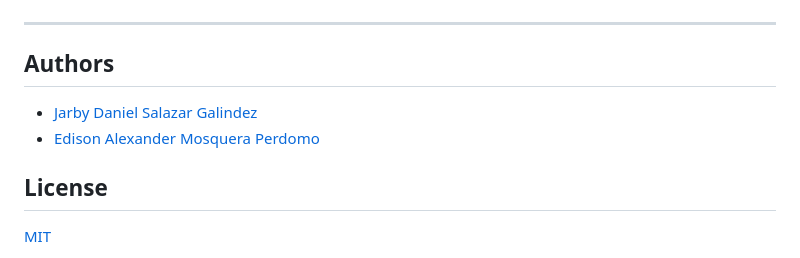
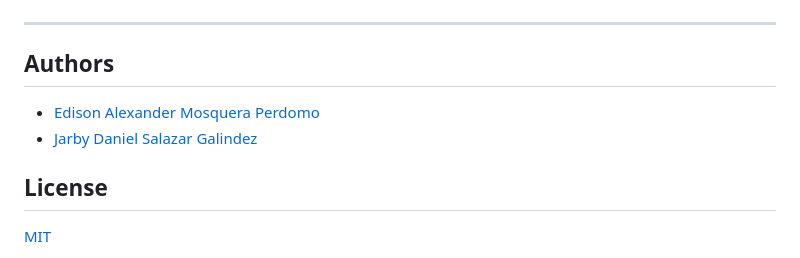
Before and after one commit to JarbyDaniel/ResearchGroupsDashboard, a Markdown page: README.md, the part around the change printed below. Drawn GitHub-style.

```diff
--- a/README.md
+++ b/README.md
@@ -123,8 +123,8 @@ Example used for the Department of Cauca:
 
 ## Authors
 
+- [Edison Alexander Mosquera Perdomo](https://www.github.com/alexper11)
 - [Jarby Daniel Salazar Galindez](https://www.github.com/jarbydaniel)
-- [Edison Alexander Mosquera Perdomo](https://www.github.com/alexper11)
 
 ## License
 
```
Also changed, not shown: other parts of README.md (+1 -1 lines).
